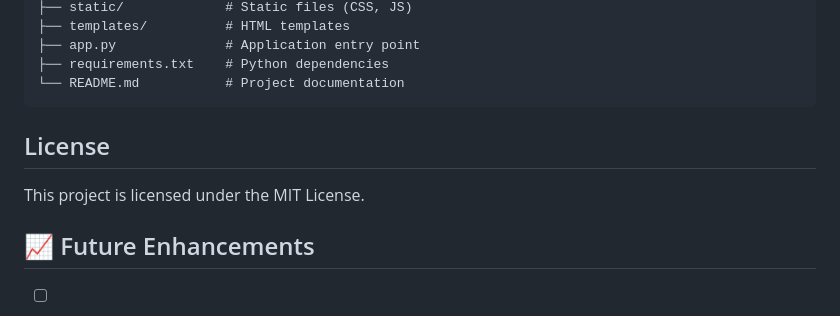
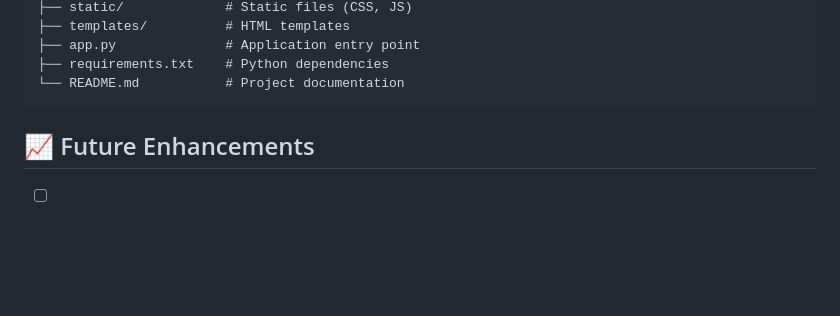
Before and after one commit to SeyiDan/health-tracker-app, a Markdown page: README.md, the part around the change. GitHub-like rendering; blank space fills up the shorter version.

````diff
--- a/README.md
+++ b/README.md
@@ -92,9 +92,7 @@ HealthTrackerApp/
 └── README.md           # Project documentation
 ```
 
-## License
 
-This project is licensed under the MIT License.
 
 ## 📈 Future Enhancements
 
````
